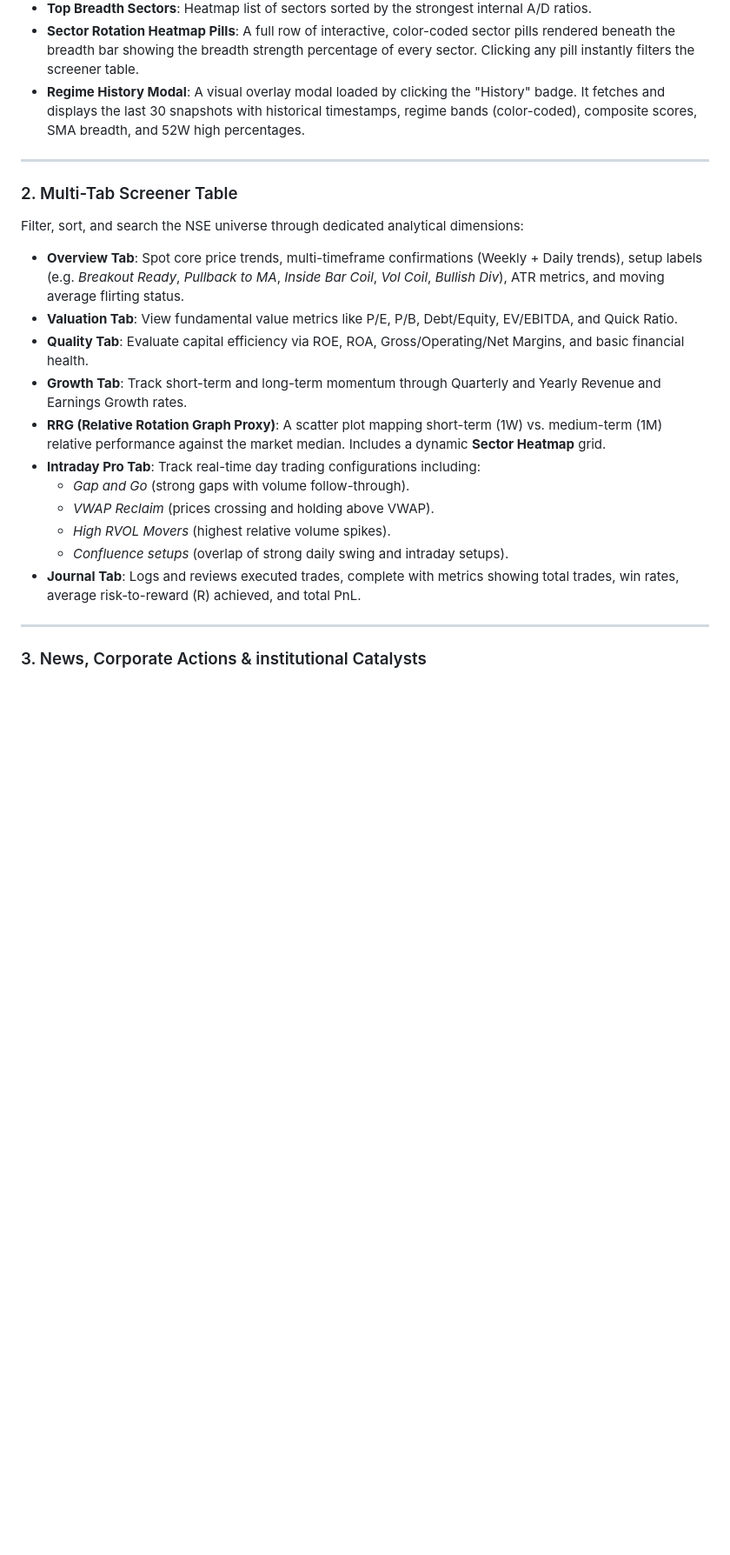
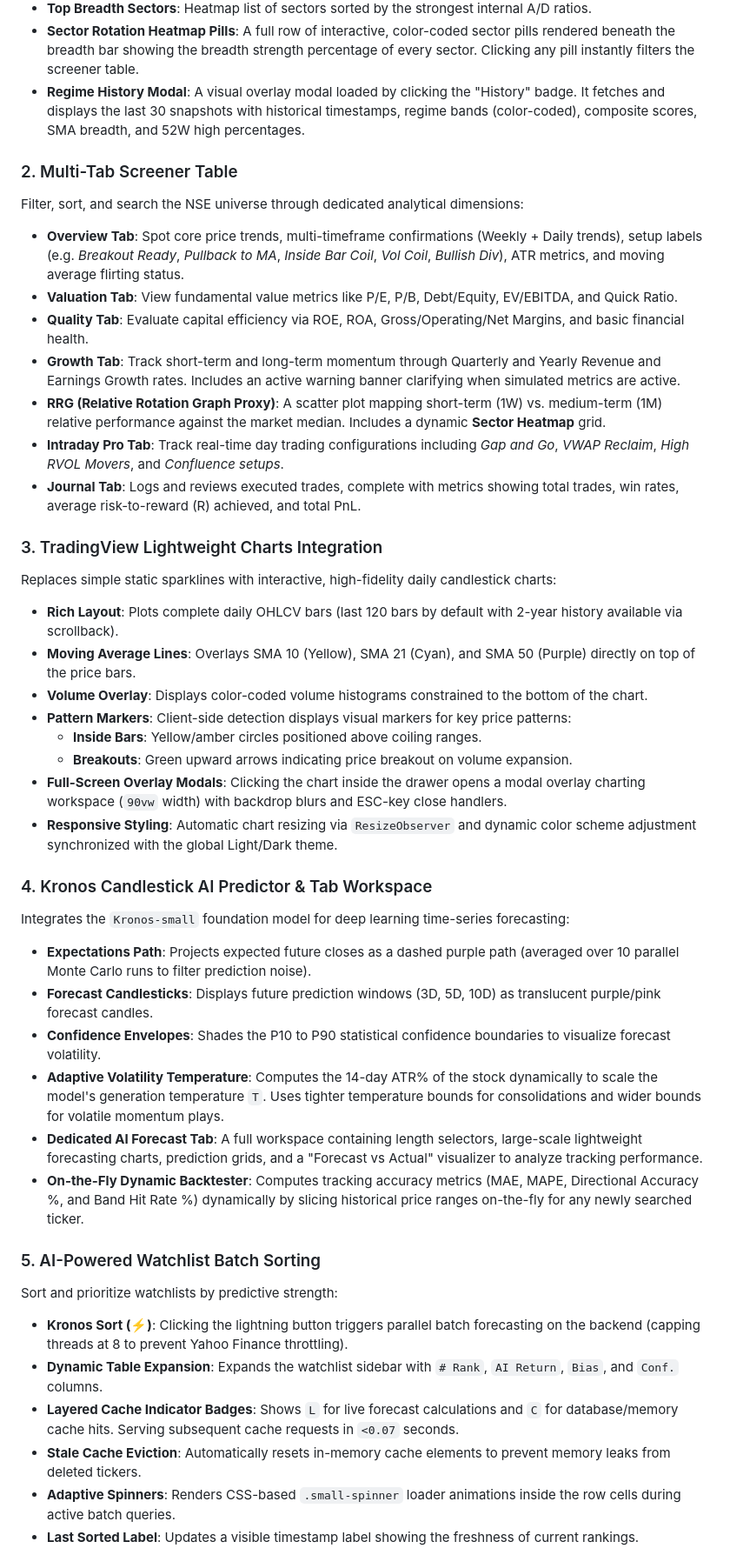
Before and after one commit to iampotato-ai/stock-screener, a Markdown page: README.md, the part around one of its changes. Shown at 87% size. GitHub-like rendering; blank space fills up the shorter version.

Commit message:
docs: update README.md with TradingView charts, Kronos AI, and SQLite database systems

```diff
--- a/README.md
+++ b/README.md
@@ -32,22 +34,42 @@ Positioned at the top of the dashboard, this panel gives traders a quick pulse o
 * **Sector Rotation Heatmap Pills**: A full row of interactive, color-coded sector pills rendered beneath the breadth bar showing the breadth strength percentage of every sector. Clicking any pill instantly filters the screener table.
 * **Regime History Modal**: A visual overlay modal loaded by clicking the "History" badge. It fetches and displays the last 30 snapshots with historical timestamps, regime bands (color-coded), composite scores, SMA breadth, and 52W high percentages.
 
----
-
 ### 2. Multi-Tab Screener Table
 Filter, sort, and search the NSE universe through dedicated analytical dimensions:
 * **Overview Tab**: Spot core price trends, multi-timeframe confirmations (Weekly + Daily trends), setup labels (e.g. *Breakout Ready*, *Pullback to MA*, *Inside Bar Coil*, *Vol Coil*, *Bullish Div*), ATR metrics, and moving average flirting status.
 * **Valuation Tab**: View fundamental value metrics like P/E, P/B, Debt/Equity, EV/EBITDA, and Quick Ratio.
 * **Quality Tab**: Evaluate capital efficiency via ROE, ROA, Gross/Operating/Net Margins, and basic financial health.
-* **Growth Tab**: Track short-term and long-term momentum through Quarterly and Yearly Revenue and Earnings Growth rates.
+* **Growth Tab**: Track short-term and long-term momentum through Quarterly and Yearly Revenue and Earnings Growth rates. Includes an active warning banner clarifying when simulated metrics are active.
 * **RRG (Relative Rotation Graph Proxy)**: A scatter plot mapping short-term (1W) vs. medium-term (1M) relative performance against the market median. Includes a dynamic **Sector Heatmap** grid.
-* **Intraday Pro Tab**: Track real-time day trading configurations including:
-  * *Gap and Go* (strong gaps with volume follow-through).
-  * *VWAP Reclaim* (prices crossing and holding above VWAP).
-  * *High RVOL Movers* (highest relative volume spikes).
-  * *Confluence setups* (overlap of strong daily swing and intraday setups).
+* **Intraday Pro Tab**: Track real-time day trading configurations including *Gap and Go*, *VWAP Reclaim*, *High RVOL Movers*, and *Confluence setups*.
 * **Journal Tab**: Logs and reviews executed trades, complete with metrics showing total trades, win rates, average risk-to-reward (R) achieved, and total PnL.
 
----
+### 3. TradingView Lightweight Charts Integration
+Replaces simple static sparklines with interactive, high-fidelity daily candlestick charts:
+* **Rich Layout**: Plots complete daily OHLCV bars (last 120 bars by default with 2-year history available via scrollback).
+* **Moving Average Lines**: Overlays SMA 10 (Yellow), SMA 21 (Cyan), and SMA 50 (Purple) directly on top of the price bars.
+* **Volume Overlay**: Displays color-coded volume histograms constrained to the bottom of the chart.
+* **Pattern Markers**: Client-side detection displays visual markers for key price patterns:
+  * **Inside Bars**: Yellow/amber circles positioned above coiling ranges.
+  * **Breakouts**: Green upward arrows indicating price breakout on volume expansion.
+* **Full-Screen Overlay Modals**: Clicking the chart inside the drawer opens a modal overlay charting workspace (`90vw` width) with backdrop blurs and ESC-key close handlers.
+* **Responsive Styling**: Automatic chart resizing via `ResizeObserver` and dynamic color scheme adjustment synchronized with the global Light/Dark theme.
 
-### 3. News, Corporate Actions & institutional Catalysts
+### 4. Kronos Candlestick AI Predictor & Tab Workspace
+Integrates the `Kronos-small` foundation model for deep learning time-series forecasting:
+* **Expectations Path**: Projects expected future closes as a dashed purple path (averaged over 10 parallel Monte Carlo runs to filter prediction noise).
+* **Forecast Candlesticks**: Displays future prediction windows (3D, 5D, 10D) as translucent purple/pink forecast candles.
+* **Confidence Envelopes**: Shades the P10 to P90 statistical confidence boundaries to visualize forecast volatility.
+* **Adaptive Volatility Temperature**: Computes the 14-day ATR% of the stock dynamically to scale the model's generation temperature `T`. Uses tighter temperature bounds for consolidations and wider bounds for volatile momentum plays.
+* **Dedicated AI Forecast Tab**: A full workspace containing length selectors, large-scale lightweight forecasting charts, prediction grids, and a "Forecast vs Actual" visualizer to analyze tracking performance.
+* **On-the-Fly Dynamic Backtester**: Computes tracking accuracy metrics (MAE, MAPE, Directional Accuracy %, and Band Hit Rate %) dynamically by slicing historical price ranges on-the-fly for any newly searched ticker.
+
+### 5. AI-Powered Watchlist Batch Sorting
+Sort and prioritize watchlists by predictive strength:
+* **Kronos Sort (⚡)**: Clicking the lightning button triggers parallel batch forecasting on the backend (capping threads at 8 to prevent Yahoo Finance throttling).
+* **Dynamic Table Expansion**: Expands the watchlist sidebar with `# Rank`, `AI Return`, `Bias`, and `Conf.` columns.
+* **Layered Cache Indicator Badges**: Shows `L` for live forecast calculations and `C` for database/memory cache hits. Serving subsequent cache requests in `<0.07` seconds.
+* **Stale Cache Eviction**: Automatically resets in-memory cache elements to prevent memory leaks from deleted tickers.
+* **Adaptive Spinners**: Renders CSS-based `.small-spinner` loader animations inside the row cells during active batch queries.
+* **Last Sorted Label**: Updates a visible timestamp label showing the freshness of current rankings.
+
```
Also changed, not shown: other parts of README.md (+20 -14 lines).
